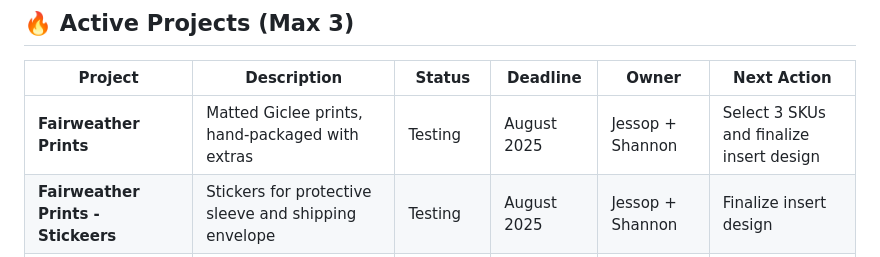
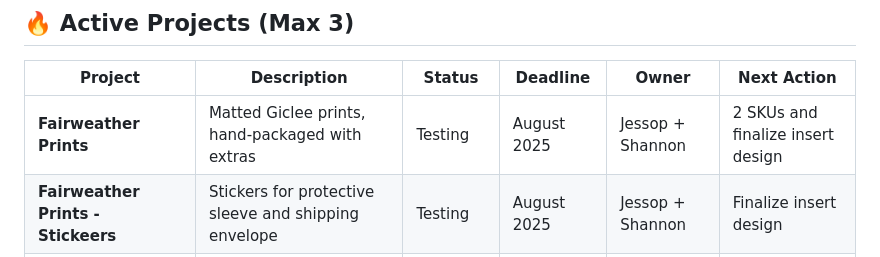
Before and after one commit to WatcherAtTheThreshold/Everything, a Markdown page: README.md, the part around the change. Drawn GitHub-style.

```diff
--- a/README.md
+++ b/README.md
@@ -11,7 +11,7 @@ The Larger Plan (Streamlined)
 
 | Project | Description | Status | Deadline | Owner | Next Action |
 |--------|-------------|--------|----------|--------|-------------|
-| **Fairweather Prints** | Matted Giclee prints, hand-packaged with extras | Testing | August 2025 | Jessop + Shannon | Select 3 SKUs and finalize insert design |
+| **Fairweather Prints** | Matted Giclee prints, hand-packaged with extras | Testing | August 2025 | Jessop + Shannon | 2 SKUs and finalize insert design |
 | **Fairweather Prints - Stickeers** | Stickers for protective sleeve and shipping envelope | Testing | August 2025 | Jessop + Shannon | Finalize insert design |
 | **Porch Rebuild** | Remove or rebuild porch, possibly smaller footprint | In Progress | TBD | Jessop | **Call A&P's 603-837-9113** |
 
```
